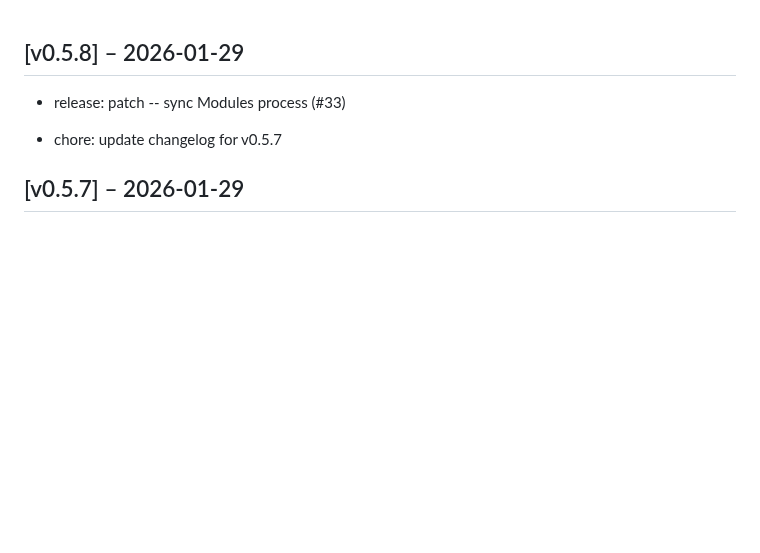
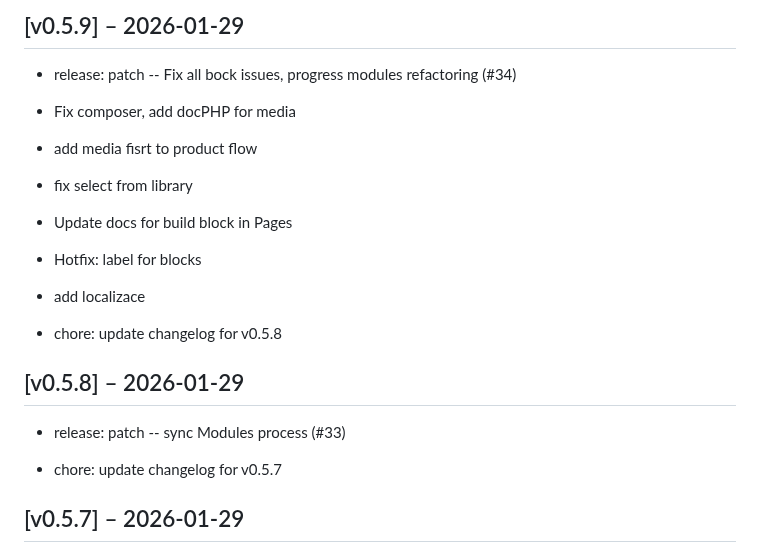
Before and after one commit to zlizlobr/Ercee-cms, a Markdown page: CHANGELOG.md, the part around the change. Rendered like a GitHub page; blank space fills up the shorter version.

Commit message:
chore: update changelog for v0.5.9

```diff
--- a/CHANGELOG.md
+++ b/CHANGELOG.md
@@ -1,3 +1,21 @@
+## [v0.5.9] – 2026-01-29
+
+- release: patch --  Fix all bock issues, progress modules refactoring (#34)
+* Fix composer, add docPHP for media
+
+* add media fisrt to product flow
+
+* fix select from library
+
+* Update docs for build block in Pages
+
+* Hotfix: label for blocks
+
+* add localizace
+
+
+- chore: update changelog for v0.5.8
+
 ## [v0.5.8] – 2026-01-29
 
 - release: patch -- sync Modules process (#33)
```
